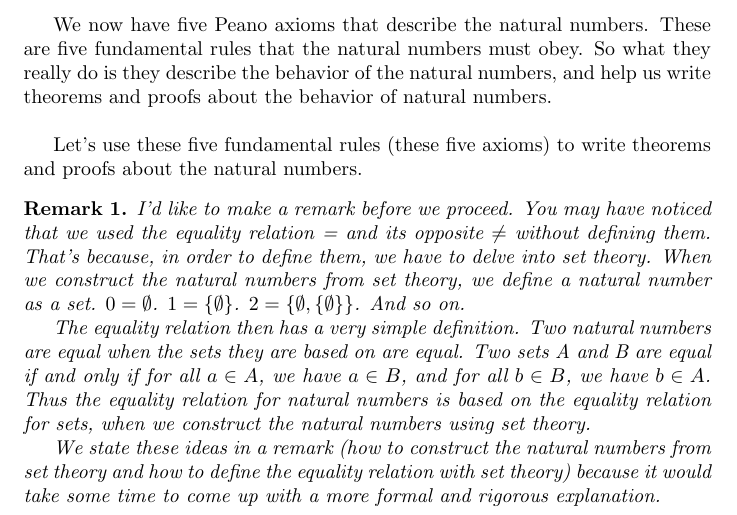
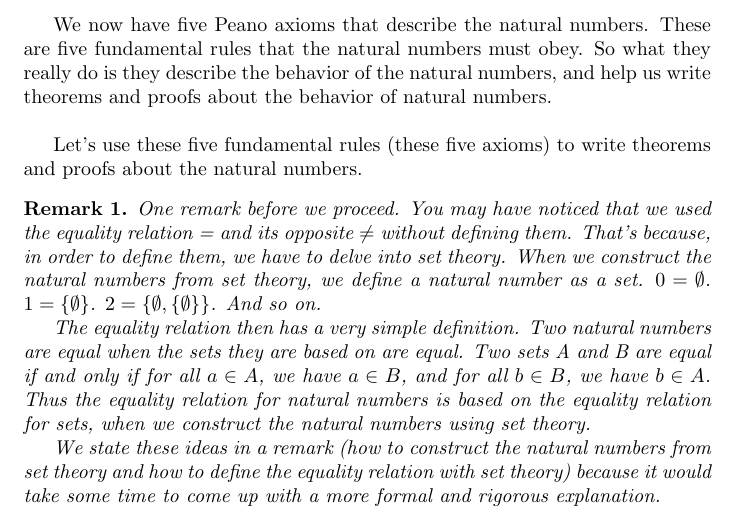
Before and after one commit to ataylor89/Math, a LaTeX document (thepeanoaxioms.tex): part of page 4 of 4, cut so that both start at the same text. Compiled offline with pdfLaTeX.

```diff
--- a/thepeanoaxioms.tex
+++ b/thepeanoaxioms.tex
@@ -98,7 +98,7 @@
 Let's use these five fundamental rules (these five axioms) to write theorems and proofs about the natural numbers.
 
 \begin{remark}
-I'd like to make a remark before we proceed. You may have noticed that we used the equality relation = and its opposite $\neq$ without defining them. That's because, in order to define them, we have to delve into set theory. When we construct the natural numbers from set theory, we define a natural number as a set. $0 = \emptyset$. $1 = \{\emptyset\}$. $2 = \{\emptyset, \{\emptyset\}\}$. And so on.
+One remark before we proceed. You may have noticed that we used the equality relation = and its opposite $\neq$ without defining them. That's because, in order to define them, we have to delve into set theory. When we construct the natural numbers from set theory, we define a natural number as a set. $0 = \emptyset$. $1 = \{\emptyset\}$. $2 = \{\emptyset, \{\emptyset\}\}$. And so on.
 
 The equality relation then has a very simple definition. Two natural numbers are equal when the sets they are based on are equal. Two sets A and B are equal if and only if for all $a \in A$, we have $a \in B$, and for all $b \in B$, we have $b \in A$. Thus the equality relation for natural numbers is based on the equality relation for sets, when we construct the natural numbers using set theory.
 
```
